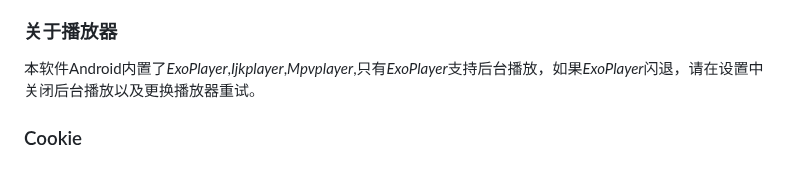
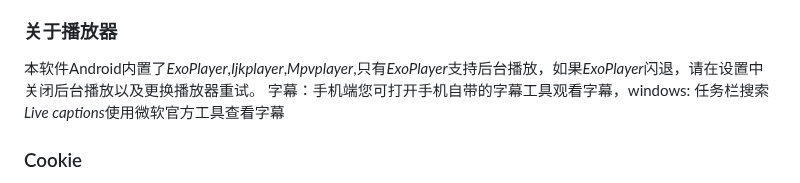
Before and after one commit to viva749/pure_live-1, a Markdown page: README.md, the part around the change. GitHub-like rendering.

```diff
--- a/README.md
+++ b/README.md
@@ -61,7 +61,7 @@
 ### 关于播放器
 
 本软件Android内置了*ExoPlayer*,*Ijkplayer*,*Mpvplayer*,只有*ExoPlayer*支持后台播放，如果*ExoPlayer*闪退，请在设置中关闭后台播放以及更换播放器重试。
-
+字幕：手机端您可打开手机自带的字幕工具观看字幕，windows: 任务栏搜索*Live captions*使用微软官方工具查看字幕
 ### Cookie
 
 由于第三方限制，观看b站高清直播需要登陆，您可点击三方认证即可获取cookie,本软件只是代理获取拿到**cookie**,不会获取用户的任何信息，用户信息仍由第三方管理
```
